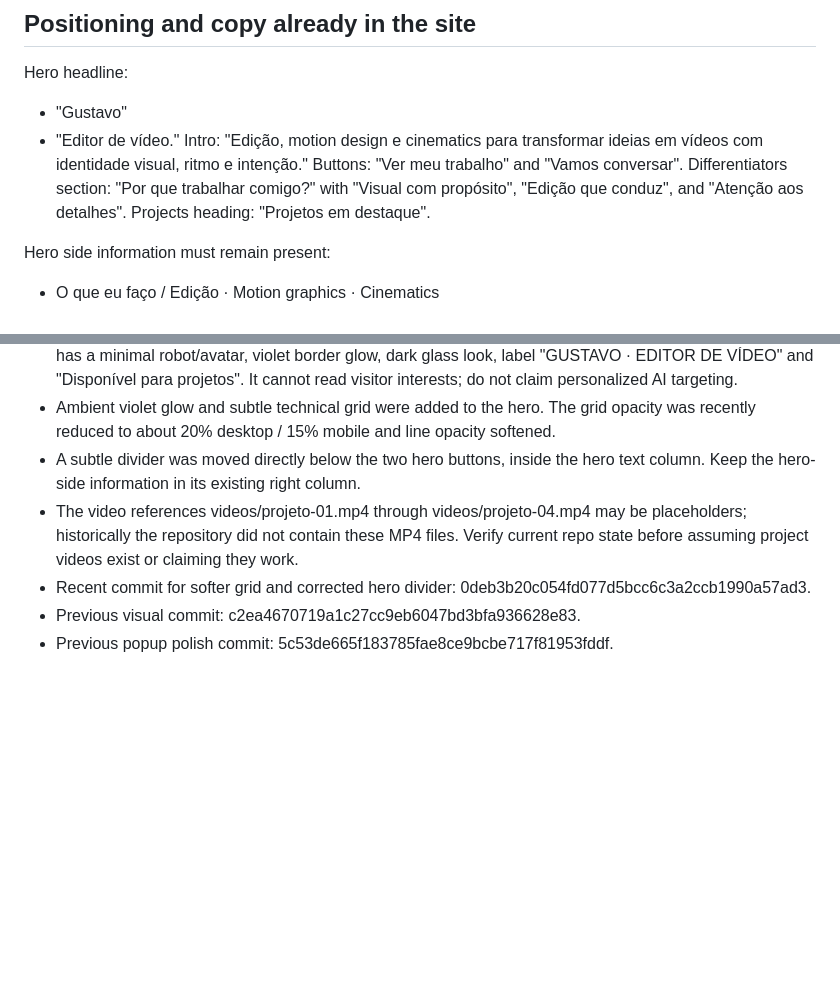
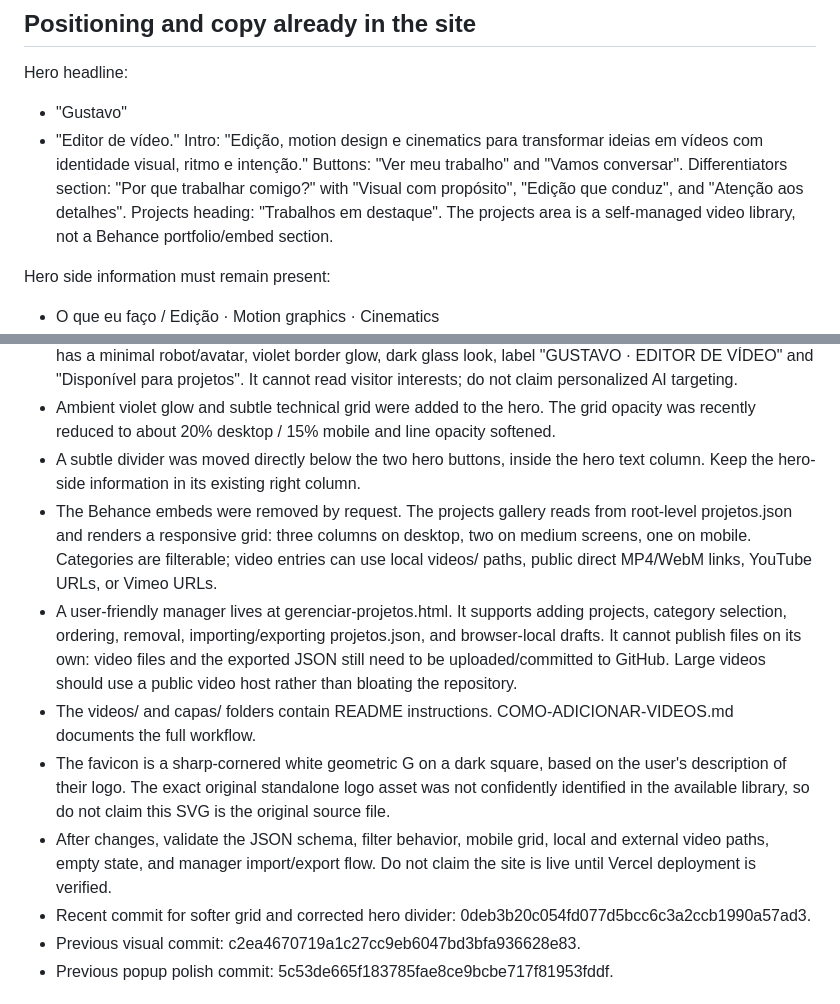
Before and after one commit to gustavoeditor/portfolio-gustavo, a Markdown page: GEMINI_CONTEXT.md, 2 parts joined by grey strips. Drawn GitHub-style; blank space fills up the shorter version.

Commit message:
Update Gemini context for self-managed video gallery

```diff
--- a/GEMINI_CONTEXT.md
+++ b/GEMINI_CONTEXT.md
@@ -27,7 +27,7 @@ Hero headline:
 Intro: "Edição, motion design e cinematics para transformar ideias em vídeos com identidade visual, ritmo e intenção."
 Buttons: "Ver meu trabalho" and "Vamos conversar".
 Differentiators section: "Por que trabalhar comigo?" with "Visual com propósito", "Edição que conduz", and "Atenção aos detalhes".
-Projects heading: "Projetos em destaque".
+Projects heading: "Trabalhos em destaque". The projects area is a self-managed video library, not a Behance portfolio/embed section.
 
 Hero side information must remain present:
 - O que eu faço / Edição · Motion graphics · Cinematics
@@ -40,7 +40,11 @@ Hero side information must remain present:
 - A WhatsApp contact popup was added in the lower-right with rotating messages, a launcher to reopen it, a 5-second auto-hide, and sessionStorage logic to avoid repeating the previous message when possible. It has a minimal robot/avatar, violet border glow, dark glass look, label "GUSTAVO · EDITOR DE VÍDEO" and "Disponível para projetos". It cannot read visitor interests; do not claim personalized AI targeting.
 - Ambient violet glow and subtle technical grid were added to the hero. The grid opacity was recently reduced to about 20% desktop / 15% mobile and line opacity softened.
 - A subtle divider was moved directly below the two hero buttons, inside the hero text column. Keep the hero-side information in its existing right column.
-- The video references videos/projeto-01.mp4 through videos/projeto-04.mp4 may be placeholders; historically the repository did not contain these MP4 files. Verify current repo state before assuming project videos exist or claiming they work.
+- The Behance embeds were removed by request. The projects gallery reads from root-level projetos.json and renders a responsive grid: three columns on desktop, two on medium screens, one on mobile. Categories are filterable; video entries can use local videos/ paths, public direct MP4/WebM links, YouTube URLs, or Vimeo URLs.
+- A user-friendly manager lives at gerenciar-projetos.html. It supports adding projects, category selection, ordering, removal, importing/exporting projetos.json, and browser-local drafts. It cannot publish files on its own: video files and the exported JSON still need to be uploaded/committed to GitHub. Large videos should use a public video host rather than bloating the repository.
+- The videos/ and capas/ folders contain README instructions. COMO-ADICIONAR-VIDEOS.md documents the full workflow.
+- The favicon is a sharp-cornered white geometric G on a dark square, based on the user's description of their logo. The exact original standalone logo asset was not confidently identified in the available library, so do not claim this SVG is the original source file.
+- After changes, validate the JSON schema, filter behavior, mobile grid, local and external video paths, empty state, and manager import/export flow. Do not claim the site is live until Vercel deployment is verified.
 - Recent commit for softer grid and corrected hero divider: 0deb3b20c054fd077d5bcc6c3a2ccb1990a57ad3.
 - Previous visual commit: c2ea4670719a1c27cc9eb6047bd3bfa936628e83.
 - Previous popup polish commit: 5c53de665f183785fae8ce9bcbe717f81953fddf.
```
